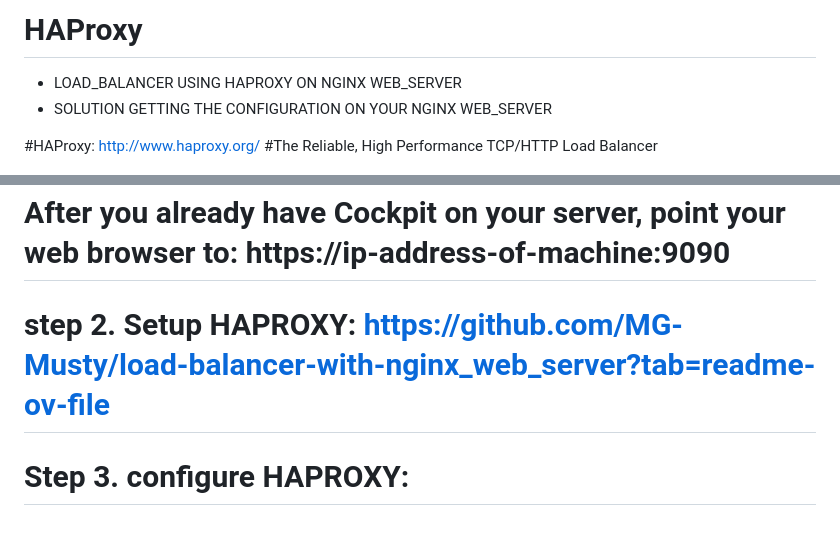
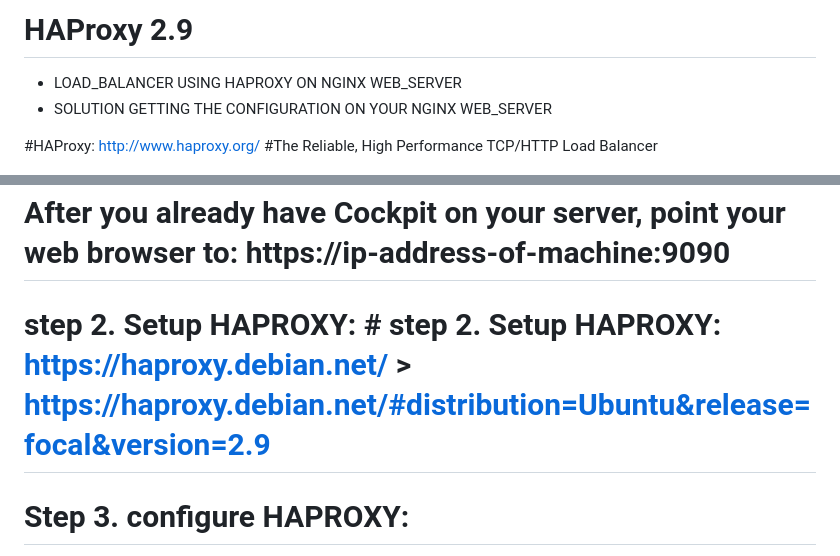
Before and after one commit to PhDLeToanThang/Web3.0, a Markdown page: haproxy/README.md, 2 parts joined by grey strips. Rendered like a GitHub page; blank space fills up the shorter version.

```diff
--- a/haproxy/README.md
+++ b/haproxy/README.md
@@ -1,4 +1,4 @@
-# HAProxy
+# HAProxy 2.9
 * LOAD_BALANCER USING HAPROXY ON NGINX WEB_SERVER
 * SOLUTION GETTING THE CONFIGURATION ON YOUR NGINX WEB_SERVER
 
@@ -27,12 +27,12 @@ sudo apt install -t ${VERSION_CODENAME}-backports cockpit -y -->
 # After you already have Cockpit on your server, point your web browser to: https://ip-address-of-machine:9090
 <!-- sudo apt install ubuntu-desktop -y -->
 
-# step 2. Setup HAPROXY: https://github.com/MG-Musty/load-balancer-with-nginx_web_server?tab=readme-ov-file
+# step 2. Setup HAPROXY: # step 2. Setup HAPROXY: https://haproxy.debian.net/ >  https://haproxy.debian.net/#distribution=Ubuntu&release=focal&version=2.9
 
 <!-- sudo apt show haproxy
-sudo add-apt-repository ppa:vbernat/haproxy-2.6 -y
+sudo add-apt-repository ppa:vbernat/haproxy-2.9 -y
 sudo apt update -y
-sudo apt install -y haproxy=2.6.\*
+sudo apt install -y haproxy=2.9.\*
 haproxy -v
 sudo systemctl status haproxy
 sudo systemctl enable haproxy
```
